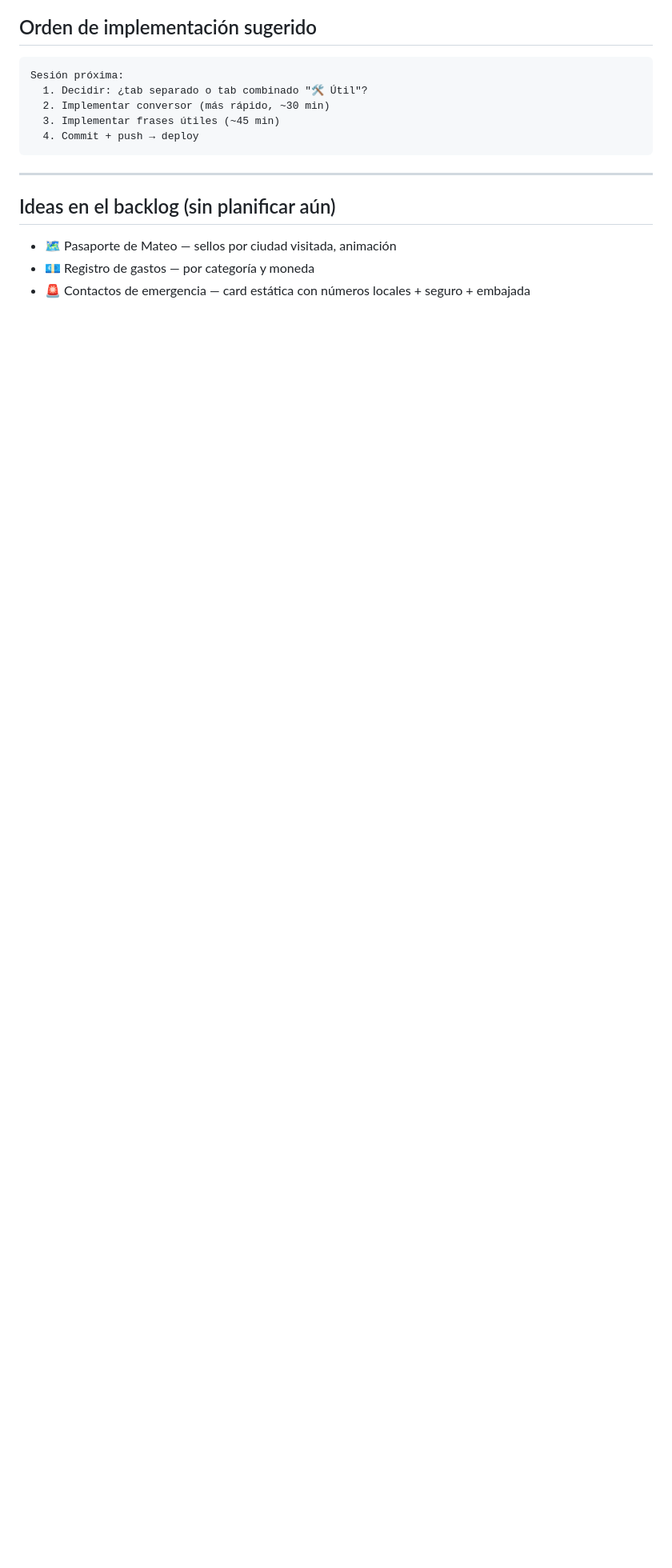
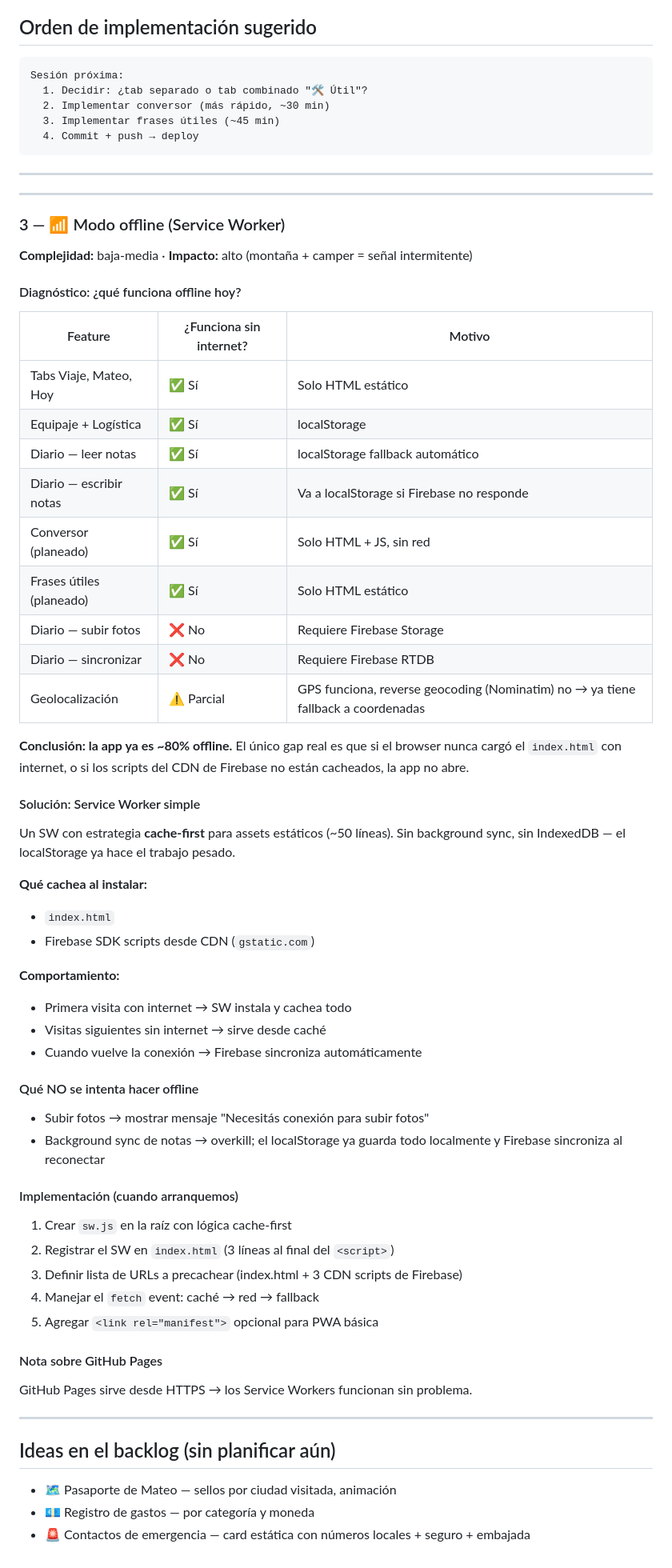
Before and after one commit to scabrera05/europa-2026, a Markdown page: PLAN.md, the part around the change. Shown at 80% size. Drawn GitHub-style; blank space fills up the shorter version.

Commit message:
PLAN.md: agregar planificación de modo offline (Service Worker)
Documenta diagnóstico de qué funciona offline hoy (~80% ya funciona
via localStorage fallback), estrategia SW cache-first para cubrir
el gap, y qué queda fuera del scope (foto upload, background sync).

Co-Authored-By: Claude Sonnet 4.6 <noreply@anthropic.com>

```diff
--- a/PLAN.md
+++ b/PLAN.md
@@ -143,6 +143,56 @@ Sesión próxima:
 
 ---
 
+---
+
+### 3 — 📶 Modo offline (Service Worker)
+**Complejidad:** baja-media · **Impacto:** alto (montaña + camper = señal intermitente)
+
+#### Diagnóstico: ¿qué funciona offline hoy?
+
+| Feature | ¿Funciona sin internet? | Motivo |
+|---|---|---|
+| Tabs Viaje, Mateo, Hoy | ✅ Sí | Solo HTML estático |
+| Equipaje + Logística | ✅ Sí | localStorage |
+| Diario — leer notas | ✅ Sí | localStorage fallback automático |
+| Diario — escribir notas | ✅ Sí | Va a localStorage si Firebase no responde |
+| Conversor (planeado) | ✅ Sí | Solo HTML + JS, sin red |
+| Frases útiles (planeado) | ✅ Sí | Solo HTML estático |
+| Diario — subir fotos | ❌ No | Requiere Firebase Storage |
+| Diario — sincronizar | ❌ No | Requiere Firebase RTDB |
+| Geolocalización | ⚠️ Parcial | GPS funciona, reverse geocoding (Nominatim) no → ya tiene fallback a coordenadas |
+
+**Conclusión: la app ya es ~80% offline.** El único gap real es que si el browser nunca cargó el `index.html` con internet, o si los scripts del CDN de Firebase no están cacheados, la app no abre.
+
+#### Solución: Service Worker simple
+
+Un SW con estrategia **cache-first** para assets estáticos (~50 líneas). Sin background sync, sin IndexedDB — el localStorage ya hace el trabajo pesado.
+
+**Qué cachea al instalar:**
+- `index.html`
+- Firebase SDK scripts desde CDN (`gstatic.com`)
+
+**Comportamiento:**
+- Primera visita con internet → SW instala y cachea todo
+- Visitas siguientes sin internet → sirve desde caché
+- Cuando vuelve la conexión → Firebase sincroniza automáticamente
+
+#### Qué NO se intenta hacer offline
+- Subir fotos → mostrar mensaje "Necesitás conexión para subir fotos"
+- Background sync de notas → overkill; el localStorage ya guarda todo localmente y Firebase sincroniza al reconectar
+
+#### Implementación (cuando arranquemos)
+1. Crear `sw.js` en la raíz con lógica cache-first
+2. Registrar el SW en `index.html` (3 líneas al final del `<script>`)
+3. Definir lista de URLs a precachear (index.html + 3 CDN scripts de Firebase)
+4. Manejar el `fetch` event: caché → red → fallback
+5. Agregar `<link rel="manifest">` opcional para PWA básica
+
+#### Nota sobre GitHub Pages
+GitHub Pages sirve desde HTTPS → los Service Workers funcionan sin problema.
+
+---
+
 ## Ideas en el backlog (sin planificar aún)
 
 - 🗺 Pasaporte de Mateo — sellos por ciudad visitada, animación
```
